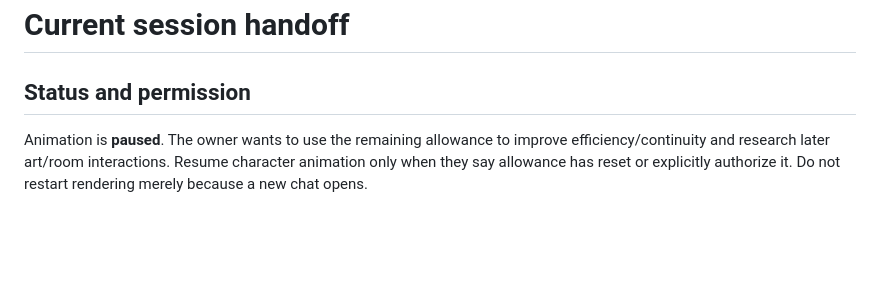
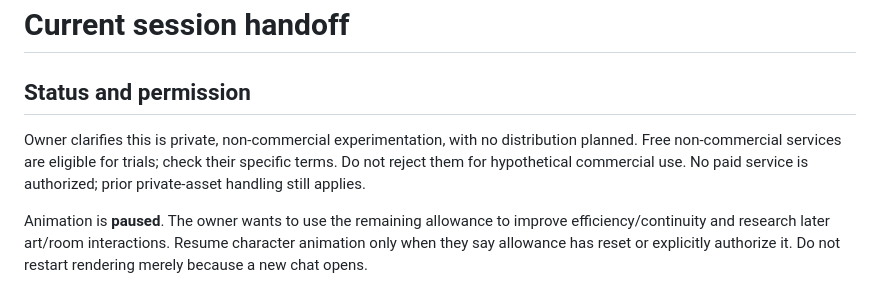
Before and after one commit to sminskaa/Maaziss, a Markdown page: docs/SESSION_HANDOFF.md, the part around the change. Drawn GitHub-style; blank space fills up the shorter version.

```diff
--- a/docs/SESSION_HANDOFF.md
+++ b/docs/SESSION_HANDOFF.md
@@ -1,6 +1,11 @@
 # Current session handoff
 
 ## Status and permission
+
+Owner clarifies this is private, non-commercial experimentation, with no
+distribution planned. Free non-commercial services are eligible for trials;
+check their specific terms. Do not reject them for hypothetical commercial use.
+No paid service is authorized; prior private-asset handling still applies.
 
 Animation is **paused**. The owner wants to use the remaining allowance to improve
 efficiency/continuity and research later art/room interactions. Resume character
```
Also changed, not shown: AGENTS.md (+4 -0 lines), docs/ROOM_INTERACTION_RESEARCH.md (+1 -1 lines).
